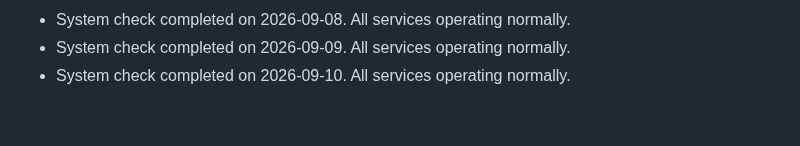
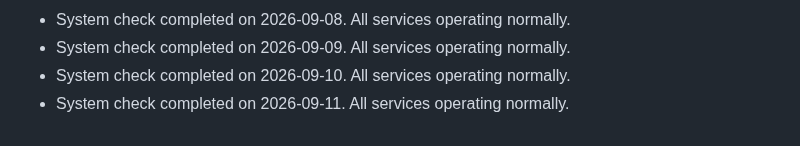
Before and after one commit to S-AM-GUPTA/90daysOfWebDevelopment, a Markdown page: PROJECT_STATUS.md, the part around the change. Rendered like a GitHub page.

Commit message:
docs: update project status log for 2026-09-11

```diff
--- a/PROJECT_STATUS.md
+++ b/PROJECT_STATUS.md
@@ -59,3 +59,4 @@
 - System check completed on 2026-09-08. All services operating normally.
 - System check completed on 2026-09-09. All services operating normally.
 - System check completed on 2026-09-10. All services operating normally.
+- System check completed on 2026-09-11. All services operating normally.
```
